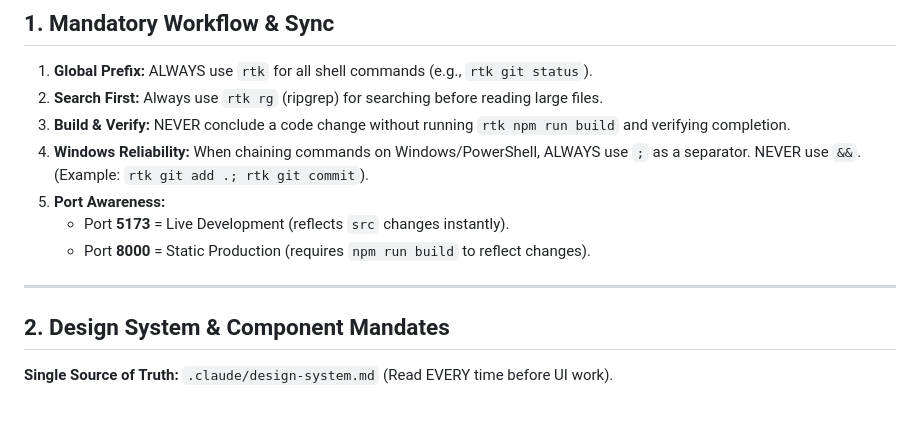
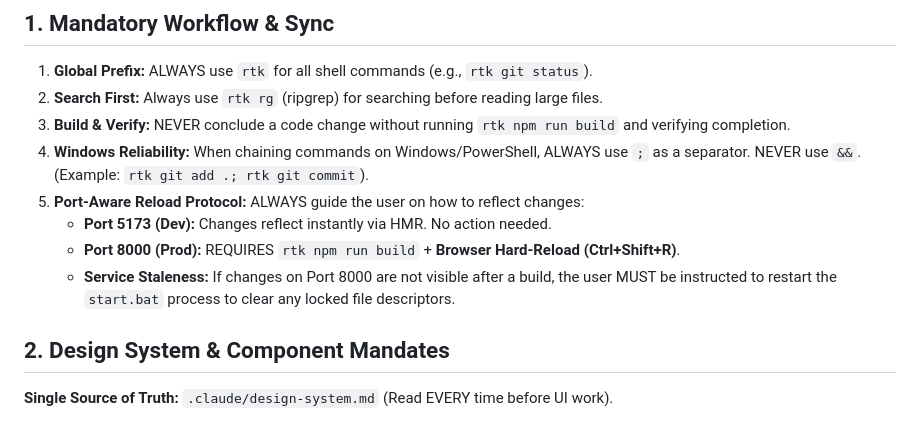
Before and after one commit to MarsLogic/bastbanpem, a Markdown page: CLAUDE.md, the part around the change. GitHub-like rendering.

Commit message:
DOCS: [CORE-016] Establish Port-Aware Reload & Handoff Protocol

```diff
--- a/CLAUDE.md
+++ b/CLAUDE.md
@@ -51,11 +51,10 @@ Welcome, Agent. You are operating in a **Stateless Elite Workbench**. To ensure
 2. **Search First:** Always use `rtk rg` (ripgrep) for searching before reading large files.
 3. **Build & Verify:** NEVER conclude a code change without running `rtk npm run build` and verifying completion.
 4. **Windows Reliability:** When chaining commands on Windows/PowerShell, ALWAYS use `;` as a separator. NEVER use `&&`. (Example: `rtk git add .; rtk git commit`).
-5. **Port Awareness:**
-   - Port **5173** = Live Development (reflects `src` changes instantly).
-   - Port **8000** = Static Production (requires `npm run build` to reflect changes).
-
----
+6. **Port-Aware Reload Protocol:** ALWAYS guide the user on how to reflect changes:
+   - **Port 5173 (Dev):** Changes reflect instantly via HMR. No action needed.
+   - **Port 8000 (Prod):** REQUIRES `rtk npm run build` + **Browser Hard-Reload (Ctrl+Shift+R)**.
+   - **Service Staleness:** If changes on Port 8000 are not visible after a build, the user MUST be instructed to restart the `start.bat` process to clear any locked file descriptors.
 
 ## 2. Design System & Component Mandates
 
```
Also changed, not shown: .claude/project-knowledge/lessons-learned.md (+1 -1 lines).
